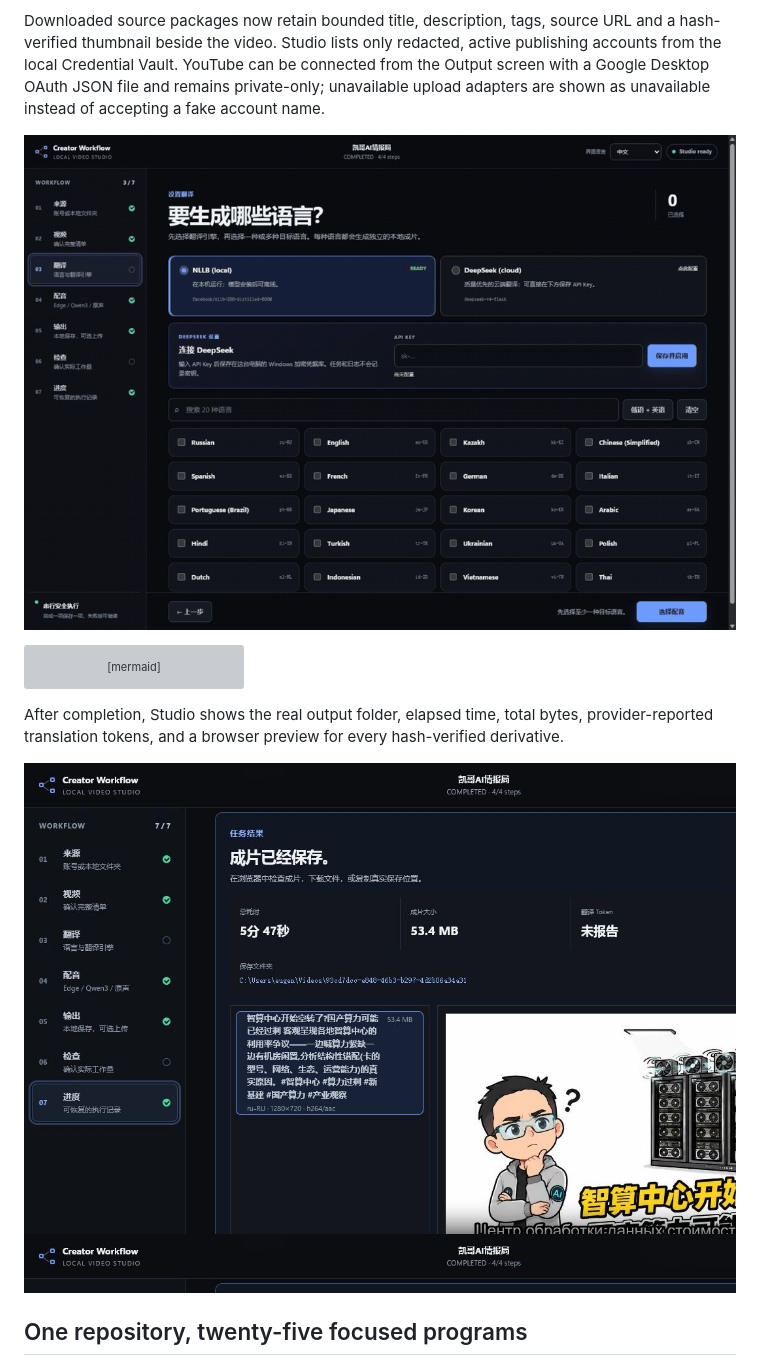
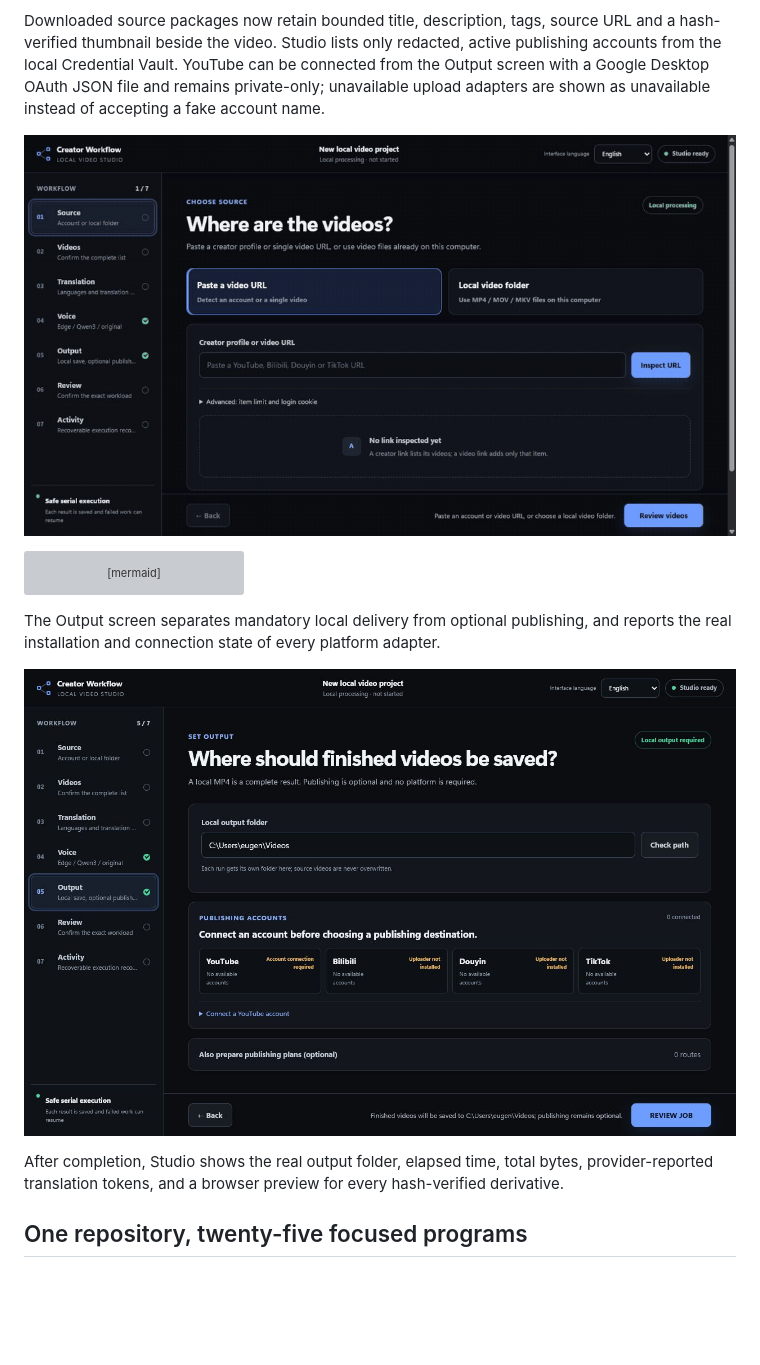
Before and after one commit to wohuishuo/cc-video-pipeline, a Markdown page: README.md, the part around one of its changes. Rendered like a GitHub page; pictures changed too: docs/assets/studio/completion-preview.jpg (deleted), docs/assets/studio/publishing-accounts.jpg (added), docs/assets/studio/studio-workflow.gif; blank space fills up the shorter version; grey boxes are pictures that could not be loaded.

````diff
--- a/README.md
+++ b/README.md
@@ -42,9 +42,11 @@ flowchart LR
     local -. "optional, connected account only" .-> publish["YouTube / Bilibili / Douyin / TikTok"]
 ```
 
+The Output screen separates mandatory local delivery from optional publishing, and reports the real installation and connection state of every platform adapter.
+
+![English publishing account and local output workspace](docs/assets/studio/publishing-accounts.jpg)
+
 After completion, Studio shows the real output folder, elapsed time, total bytes, provider-reported translation tokens, and a browser preview for every hash-verified derivative.
-
-![Verified completion result with browser video preview](docs/assets/studio/completion-preview.jpg)
 
 ## One repository, twenty-five focused programs
 
````
Also changed, not shown: other parts of README.md (+1 -1 lines), apps/video-graph-studio/README.md (+3 -1 lines), 4 other files.
